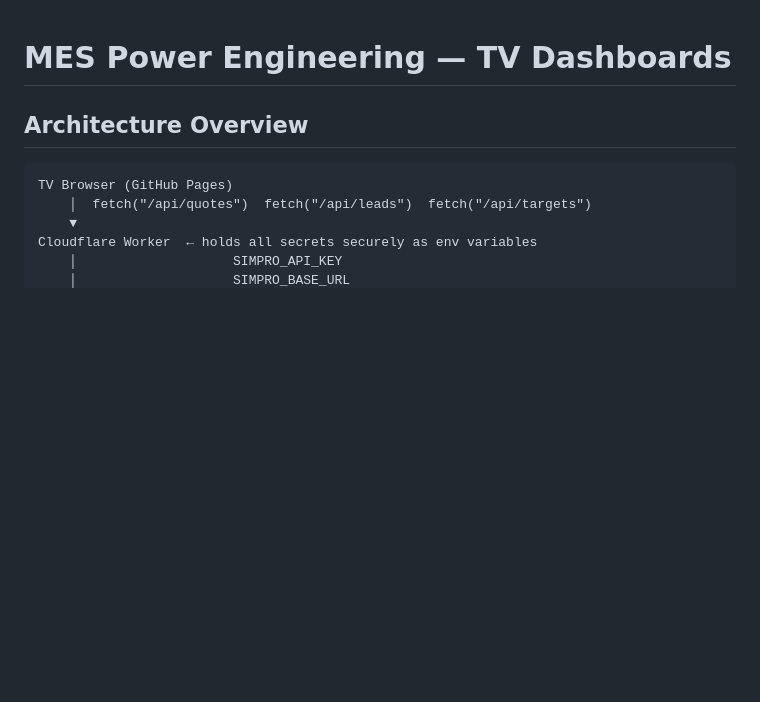
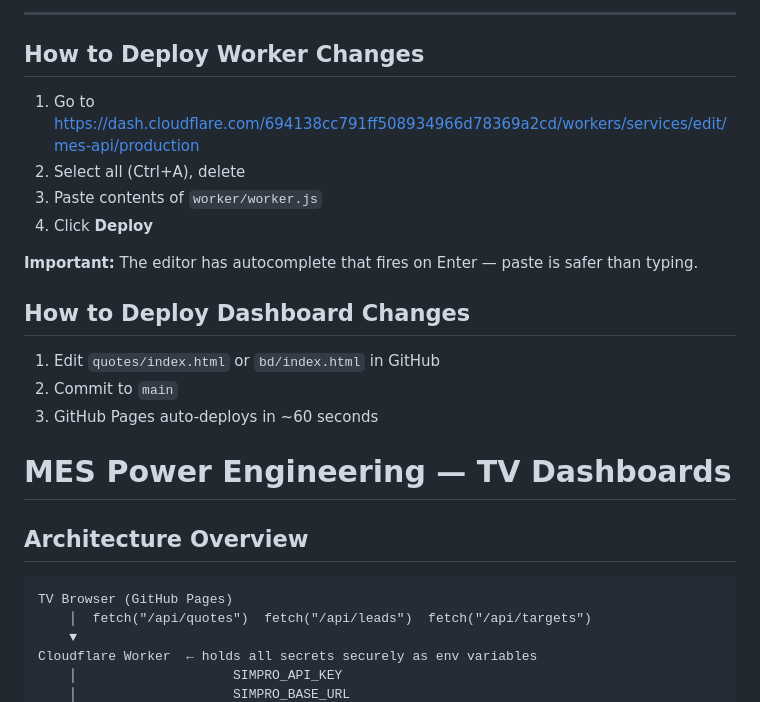
Before and after one commit to mes-bot-maker/mes-dashboards, a Markdown page: README.md, the part around one of its changes. GitHub-like rendering; blank space fills up the shorter version.

```diff
--- a/README.md
+++ b/README.md
@@ -1,3 +120,20 @@
+---
+
+## How to Deploy Worker Changes
+
+1. Go to https://dash.cloudflare.com/694138cc791ff508934966d78369a2cd/workers/services/edit/mes-api/production
+2. Select all (Ctrl+A), delete
+3. Paste contents of `worker/worker.js`
+4. Click **Deploy**
+
+**Important:** The editor has autocomplete that fires on Enter — paste is safer than typing.
+
+## How to Deploy Dashboard Changes
+
+1. Edit `quotes/index.html` or `bd/index.html` in GitHub
+2. Commit to `main`
+3. GitHub Pages auto-deploys in ~60 seconds
+
 # MES Power Engineering — TV Dashboards
 
 ## Architecture Overview
```
Also changed, not shown: other parts of README.md (+119 -0 lines).
